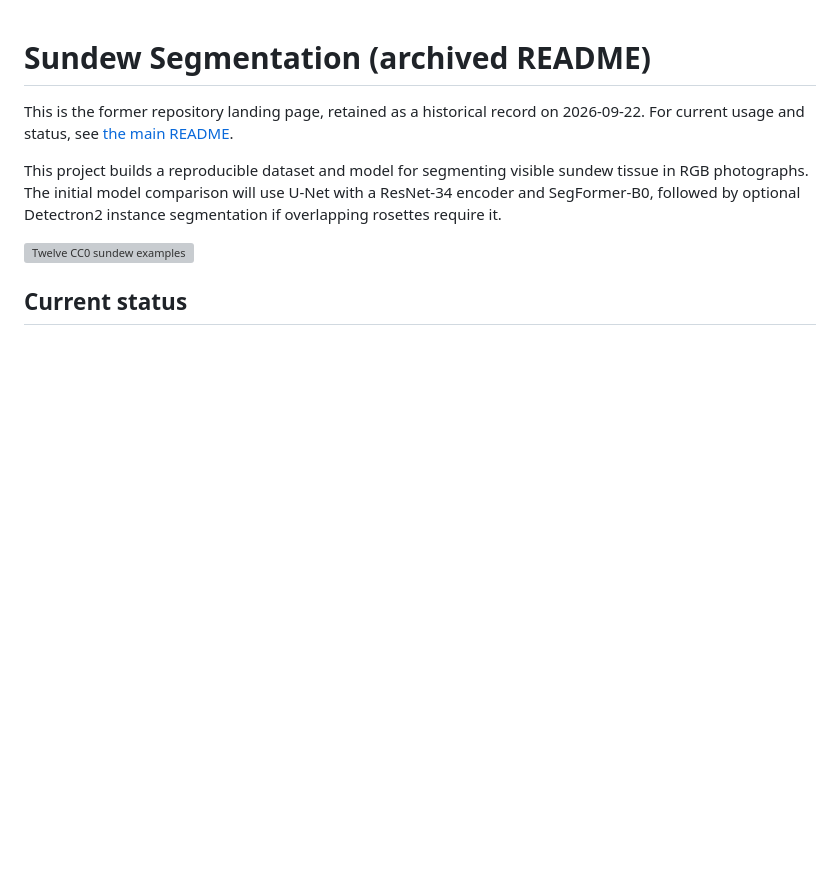
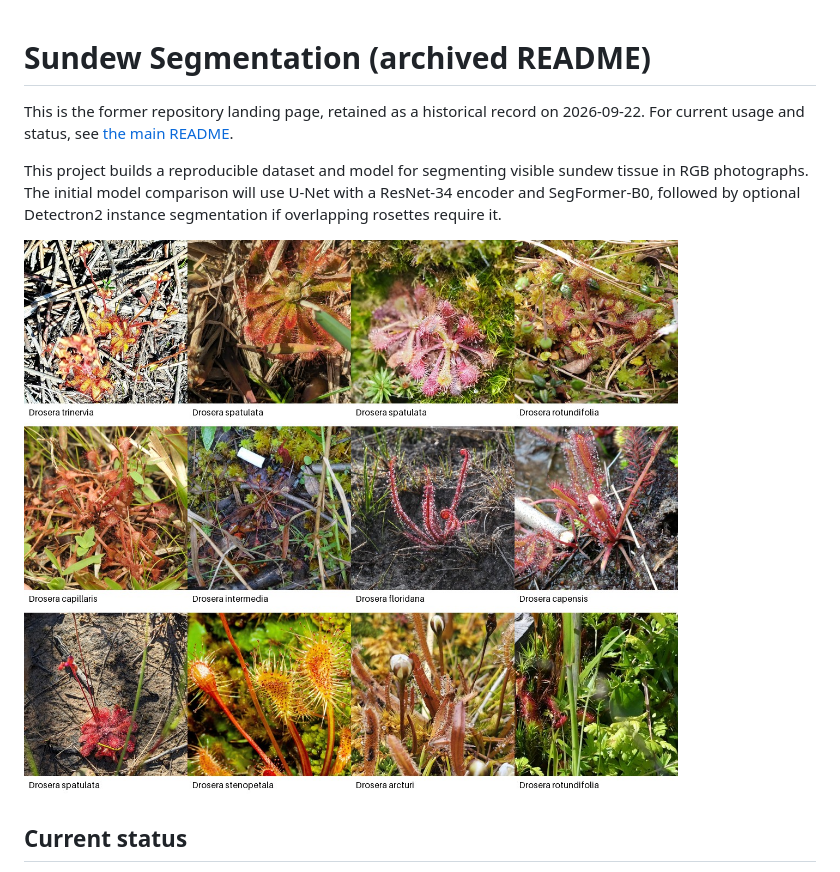
Before and after one commit to piercetaylor/sundew-segmenting, a Markdown page: docs/legacy-readme.md, the part around one of its changes. GitHub-like rendering; blank space fills up the shorter version; grey boxes are pictures that could not be loaded.

Commit message:
docs: repair archived README links

```diff
--- a/docs/legacy-readme.md
+++ b/docs/legacy-readme.md
@@ -4,7 +4,7 @@ This is the former repository landing page, retained as a historical record on 2
 
 This project builds a reproducible dataset and model for segmenting visible sundew tissue in RGB photographs. The initial model comparison will use U-Net with a ResNet-34 encoder and SegFormer-B0, followed by optional Detectron2 instance segmentation if overlapping rosettes require it.
 
-![Twelve CC0 sundew examples](assets/dataset-preview.jpg)
+![Twelve licensed sundew examples](../assets/dataset-preview.jpg)
 
 ## Current status
 
```
Also changed, not shown: other parts of docs/legacy-readme.md (+7 -7 lines).
